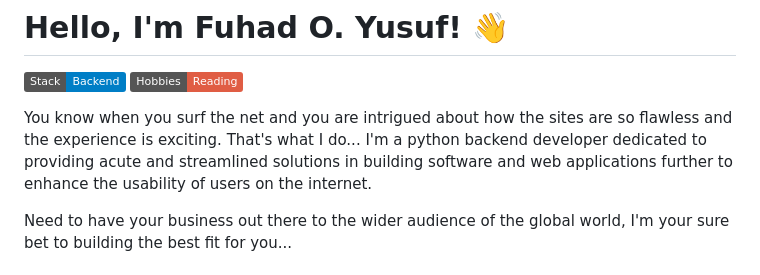
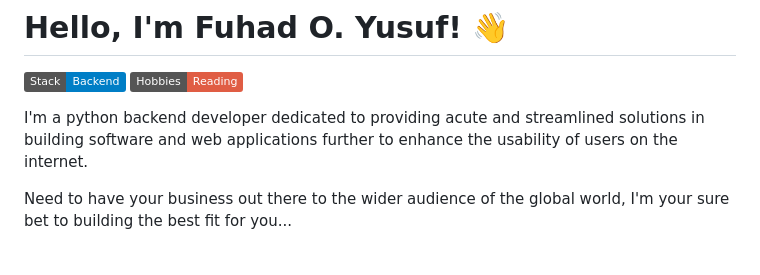
Before and after one commit to phurhard/phurhard, a Markdown page: README.md, the part around the change. GitHub-like rendering; badges without logos.

Commit message:
A new year 🎊
Updating my Readme profile as first commit of the year

```diff
--- a/README.md
+++ b/README.md
@@ -2,8 +2,7 @@
 ![stack](https://img.shields.io/badge/Stack-Backend-blue)
 ![Reader](https://img.shields.io/badge/Hobbies-Reading-Red)
 
-You know when you surf the net and you are intrigued about how the sites are so flawless and the experience is exciting.
-That's what I do... I'm a python backend developer dedicated to providing acute and streamlined solutions in building software and web applications further to enhance the usability of users on the internet.
+I'm a python backend developer dedicated to providing acute and streamlined solutions in building software and web applications further to enhance the usability of users on the internet.
 
 Need to have your business out there to the wider audience of the global world, I'm your sure bet to building the best fit for you...
 
```
